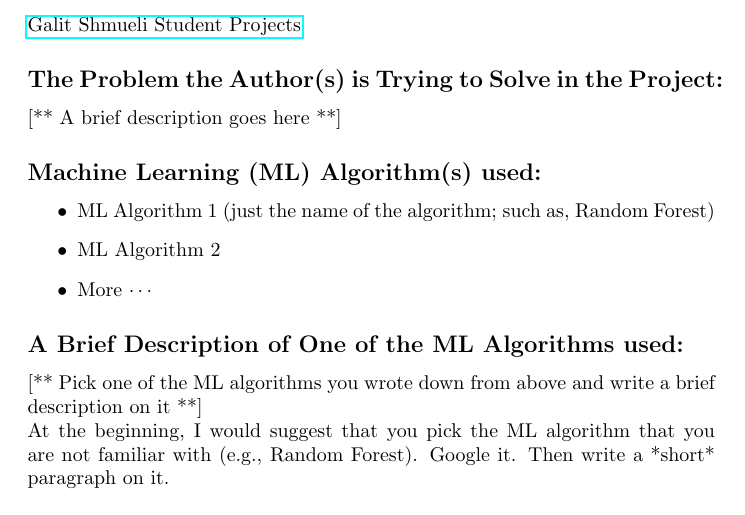
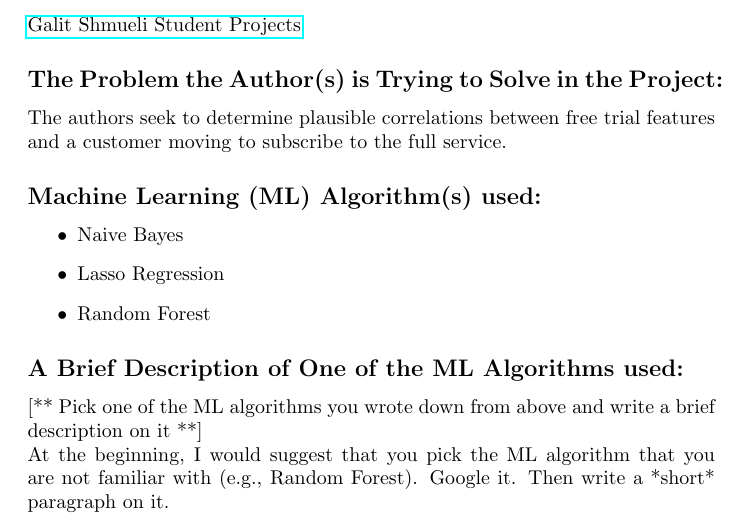
Before and after one commit to bhosley/Schoolwork, a LaTeX document (2020-Fall Advanced Statistical Methods/Week 6 Review/Week6_Review_Hosley.tex): part of the page, cut so that both start at the same text. Compiled offline with pdfLaTeX.

Commit message:
Update Week6_Review_Hosley.tex

```diff
--- a/2020-Fall Advanced Statistical Methods/Week 6 Review/Week6_Review_Hosley.tex
+++ b/2020-Fall Advanced Statistical Methods/Week 6 Review/Week6_Review_Hosley.tex
@@ -35,13 +35,13 @@ and Ryjill Roa
 \href{https://www.galitshmueli.com/data-mining-project/predicting-conversion-free-trial-users-paying-customers-increase-sales}{Galit Shmueli Student Projects}
 
 \subsection*{The Problem the Author(s) is Trying to Solve in the Project:}
-[** A brief description goes here **]
+The authors seek to determine plausible correlations between free trial features and a customer moving to subscribe to the full service.
 
 \subsection*{Machine Learning (ML) Algorithm(s) used:}
 \begin{itemize}
-	\item ML Algorithm 1 (just the name of the algorithm; such as, Random Forest)
-	\item ML Algorithm 2
-	\item More $\cdots$
+	\item Naive Bayes
+	\item Lasso Regression
+	\item Random Forest
 \end{itemize}
 
 \subsection*{A Brief Description of One of the ML Algorithms used:}
```
